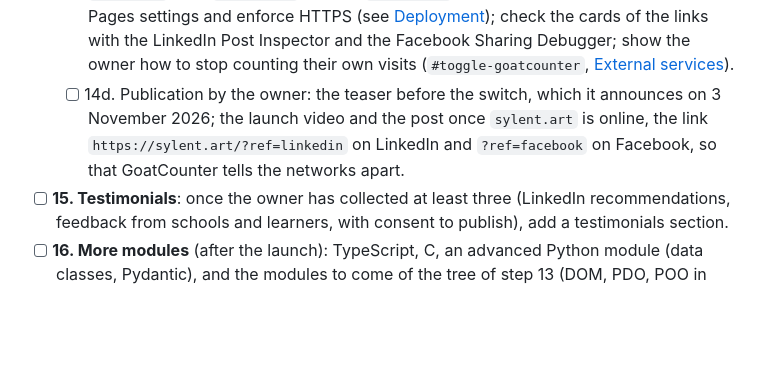
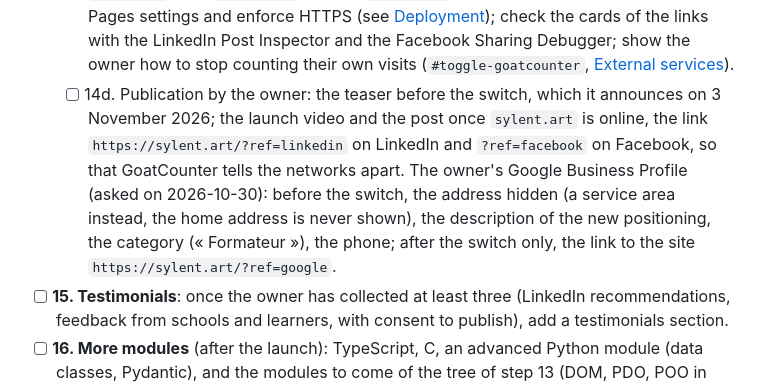
Before and after one commit to aunimhsn/sylent.art, a Markdown page: roadmap.md, the part around the change. Drawn GitHub-style; blank space fills up the shorter version.

Commit message:
docs(roadmap): add the update of the google business profile
Co-Authored-By: Claude Opus 5.5 <noreply@anthropic.com>

```diff
--- a/roadmap.md
+++ b/roadmap.md
@@ -33,7 +33,7 @@ Read only by the steps that need them:
     - [x] 14b-1. The 404 page, the redirect pages in French (`src/pages/3xx.astro`), the sitemap and `robots.txt` without the redirect pages, GoatCounter on `sylent.art` only, the phone number of GitHub checked (none on its own pages, the public one kept).
     - [ ] 14b-2. The Open Graph tags (title, description, URL, the preview image of 1200 × 630 px, a frame of the cube of the launch video, chosen on 2026-10-30) on every page, so that a link shows a card on LinkedIn and Facebook; final checks on `github.io`.
   - [ ] 14c. Switch: the DNS records described for the owner, their TTL lowered to 5 minutes a day or two before; once the DNS points to GitHub Pages, remove `SITE_URL` and `BASE_PATH` from `deploy.yml` and the `check:base` script, set the custom domain in the Pages settings and enforce HTTPS (see [Deployment](docs/technical-choices.md#deployment)); check the cards of the links with the LinkedIn Post Inspector and the Facebook Sharing Debugger; show the owner how to stop counting their own visits (`#toggle-goatcounter`, [External services](docs/external-services.md)).
-  - [ ] 14d. Publication by the owner: the teaser before the switch, which it announces on 3 November 2026; the launch video and the post once `sylent.art` is online, the link `https://sylent.art/?ref=linkedin` on LinkedIn and `?ref=facebook` on Facebook, so that GoatCounter tells the networks apart.
+  - [ ] 14d. Publication by the owner: the teaser before the switch, which it announces on 3 November 2026; the launch video and the post once `sylent.art` is online, the link `https://sylent.art/?ref=linkedin` on LinkedIn and `?ref=facebook` on Facebook, so that GoatCounter tells the networks apart. The owner's Google Business Profile (asked on 2026-10-30): before the switch, the address hidden (a service area instead, the home address is never shown), the description of the new positioning, the category (« Formateur »), the phone; after the switch only, the link to the site `https://sylent.art/?ref=google`.
 - [ ] **15. Testimonials**: once the owner has collected at least three (LinkedIn recommendations, feedback from schools and learners, with consent to publish), add a testimonials section.
 - [ ] **16. More modules** (after the launch): TypeScript, C, an advanced Python module (data classes, Pydantic), and the modules to come of the tree of step 13 (DOM, PDO, POO in JavaScript, data visualization, CSS split into Flexbox and Grid), from the course material of `sylent-courses`; update the offers of `specs.md` first. Publish « UX / UI » (a draft in « Conception logicielle » since 2026-10-30, its program from the owner's course « Maquetter une application », brought up to Excalidraw, HTML and Claude Code) when the owner decides: a scene of its own instead of `layout`, its place among the formations of the domain, and the summary of the domain widened to the interface (e.g. « Penser un logiciel avant de l’écrire : ses données, sa structure, son interface. »). A formation card lists four modules at most, then a row « Et 6 autres » in gray to the page of the formation, so that a large formation doesn't stretch its row of cards (asked by the owner on 2026-10-30; four at most at the launch).
 - [ ] **17. Site in line with the course material**: the owner writes, in `sylent-courses`, the material of the 16 modules that have none yet, some of them from the owner's slides on Google Slides (HTML, CSS, PHP, Vue, Alpine, Laravel, Django, Cypress, Robomind, Machine learning, PostgreSQL, UML, Design patterns, CI/CD, Claude Code, Prompt engineering); then each module page is updated from its lessons and exercises, as in step 8b (chapter themes and exercise names only, the repository being private).
```
